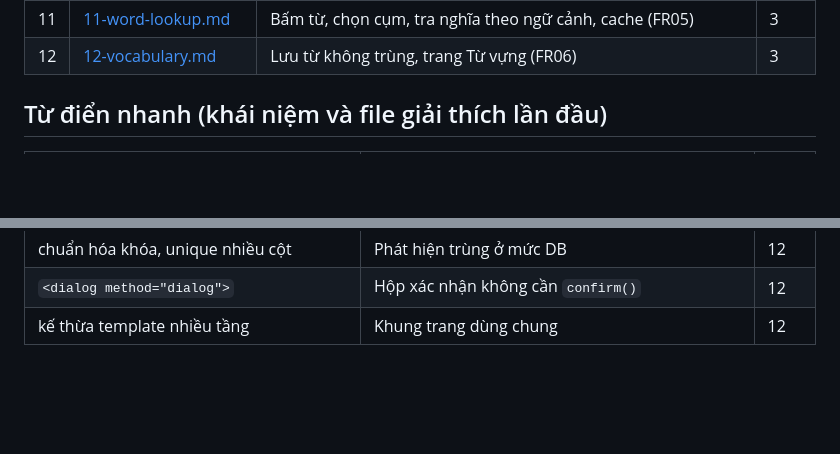
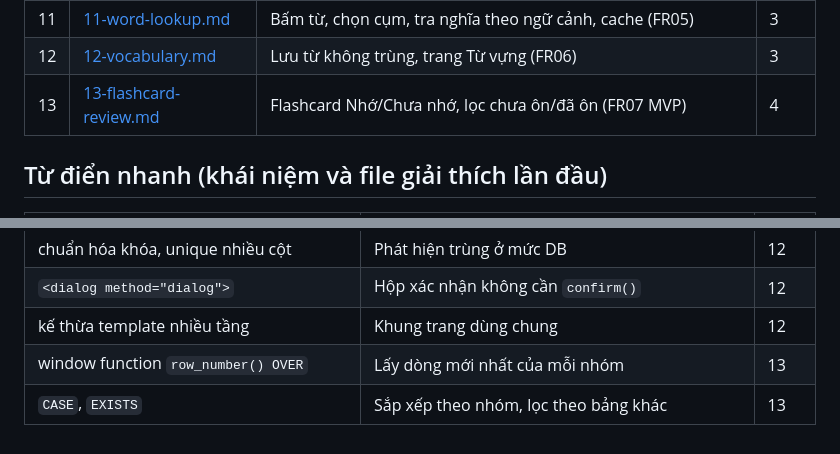
Before and after one commit to quocphandev/english-companion, a Markdown page: docs/learning/README.md, 2 parts joined by grey strips. Rendered like a GitHub page; blank space fills up the shorter version.

Commit message:
docs: learning note 13 and progress for FR07
Co-Authored-By: Claude Opus 5.5 <noreply@anthropic.com>

```diff
--- a/docs/learning/README.md
+++ b/docs/learning/README.md
@@ -16,6 +16,7 @@ Mỗi việc xong có một file. Đọc theo thứ tự số; mỗi file chỉ
 | 10 | [10-opening-question.md](10-opening-question.md) | Chatbot mở đầu bằng câu hỏi (FR01) | 2 |
 | 11 | [11-word-lookup.md](11-word-lookup.md) | Bấm từ, chọn cụm, tra nghĩa theo ngữ cảnh, cache (FR05) | 3 |
 | 12 | [12-vocabulary.md](12-vocabulary.md) | Lưu từ không trùng, trang Từ vựng (FR06) | 3 |
+| 13 | [13-flashcard-review.md](13-flashcard-review.md) | Flashcard Nhớ/Chưa nhớ, lọc chưa ôn/đã ôn (FR07 MVP) | 4 |
 
 ## Từ điển nhanh (khái niệm và file giải thích lần đầu)
 
@@ -62,3 +63,5 @@ Mỗi việc xong có một file. Đọc theo thứ tự số; mỗi file chỉ
 | chuẩn hóa khóa, unique nhiều cột | Phát hiện trùng ở mức DB | 12 |
 | `<dialog method="dialog">` | Hộp xác nhận không cần `confirm()` | 12 |
 | kế thừa template nhiều tầng | Khung trang dùng chung | 12 |
+| window function `row_number() OVER` | Lấy dòng mới nhất của mỗi nhóm | 13 |
+| `CASE`, `EXISTS` | Sắp xếp theo nhóm, lọc theo bảng khác | 13 |
```
Also changed, not shown: docs/learning/13-flashcard-review.md (added, +62 -0 lines), progress.md (+7 -0 lines).
